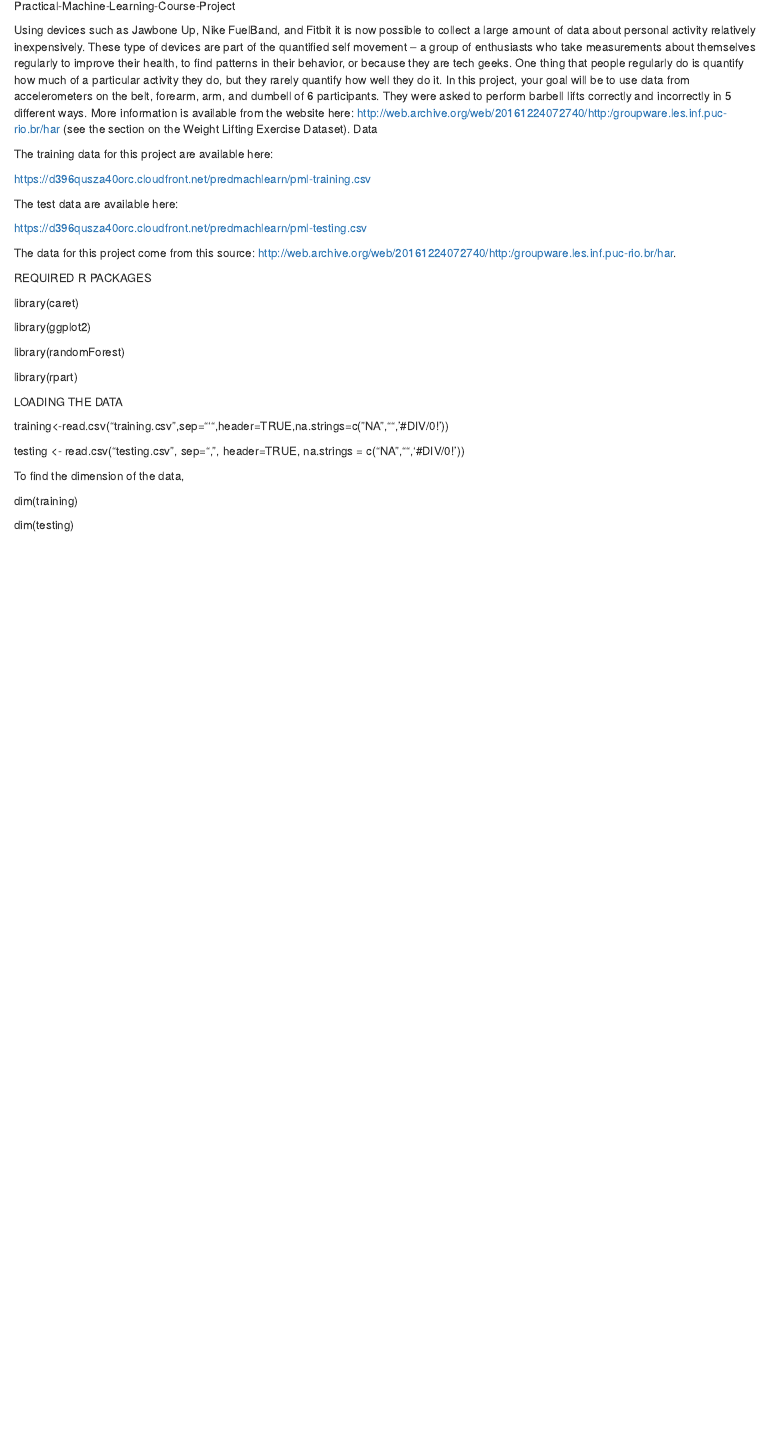
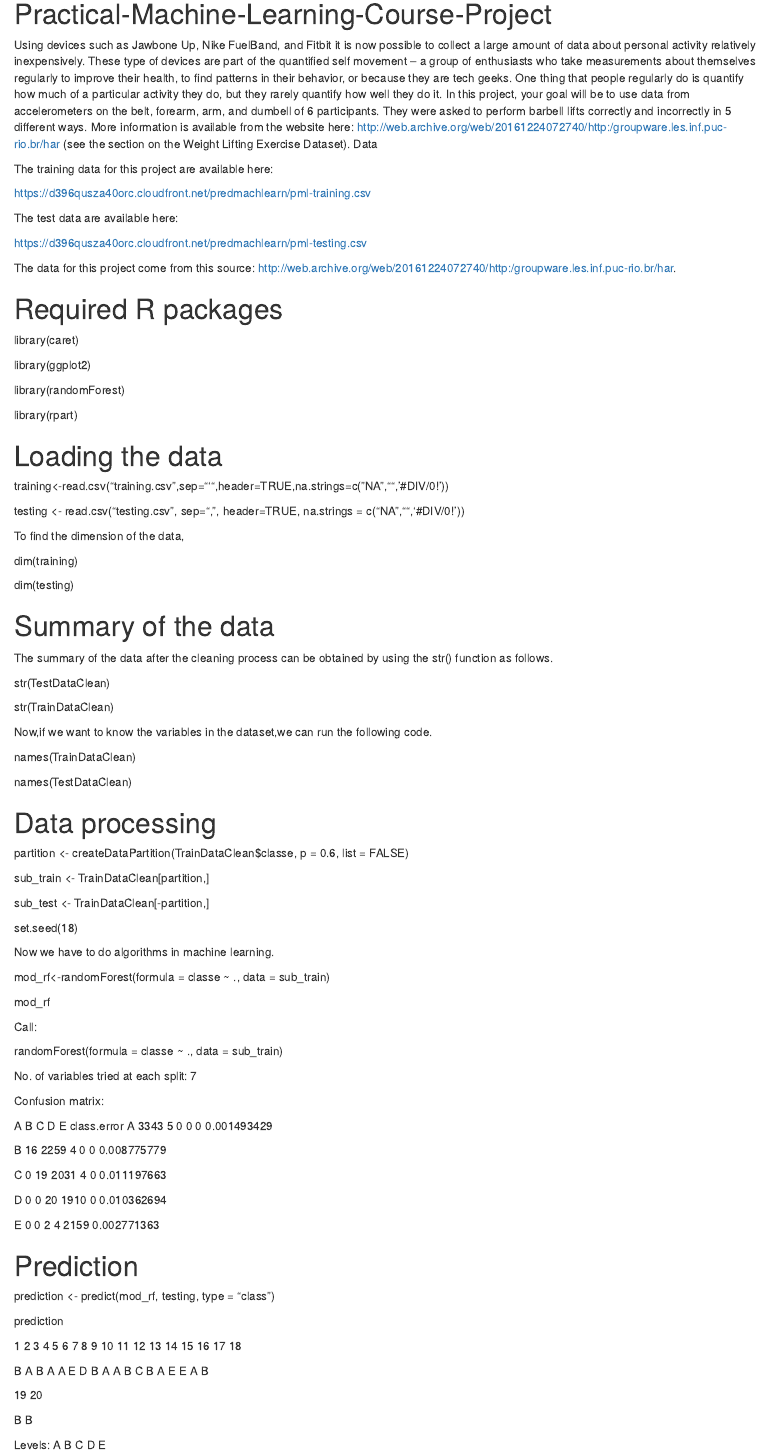
Before and after one commit to GEETHUV/Practical-Machine-Learning-Course-Project, an R Markdown document (PRML_Course.Rmd): the page in a window 1100 px wide, from its top. Rendered offline with R 4.5, knitr and Pandoc, with nearby package versions.

Commit message:
Update PRML_Course.Rmd

```diff
--- a/PRML_Course.Rmd
+++ b/PRML_Course.Rmd
@@ -36,3 +36,68 @@ To find the dimension of the data,
 dim(training)
 
 dim(testing)
+
+# Summary of the data
+
+The summary of the data after the cleaning process can be obtained by using the str() function as follows.
+
+str(TestDataClean)
+
+str(TrainDataClean)
+
+Now,if we want to know the variables in the dataset,we can run the following code.
+
+names(TrainDataClean)
+
+names(TestDataClean)
+
+# Data processing
+
+partition <- createDataPartition(TrainDataClean$classe, p = 0.6, list = FALSE)
+
+sub_train <- TrainDataClean[partition,]
+
+sub_test <- TrainDataClean[-partition,]
+
+set.seed(18)
+
+Now we have to do algorithms in machine learning.
+
+mod_rf<-randomForest(formula = classe ~ ., data = sub_train)
+
+mod_rf
+
+Call:
+
+randomForest(formula = classe ~ ., data = sub_train)
+
+No. of variables tried at each split: 7
+
+Confusion matrix:
+
+ A    B    C    D    E class.error
+A 3343 5 0 0 0 0.001493429
+
+B 16 2259 4 0 0 0.008775779
+
+C 0 19 2031 4 0 0.011197663
+
+D 0 0 20 1910 0 0.010362694
+
+E 0 0 2 4 2159 0.002771363
+
+# Prediction
+
+prediction <- predict(mod_rf, testing, type = "class")
+
+prediction
+
+1 2 3 4 5 6 7 8 9 10 11 12 13 14 15 16 17 18
+
+B A B A A E D B A A B C B A E E A B
+
+19 20
+
+B B
+
+Levels: A B C D E
```
Also changed, not shown: PRML_Course.Rmd (6 more changed lines).
